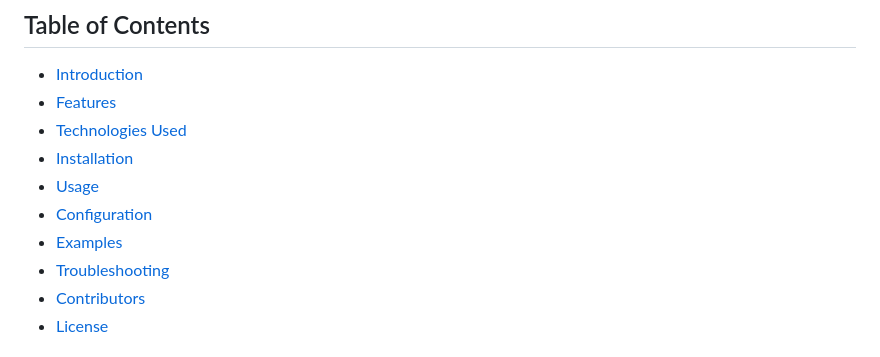
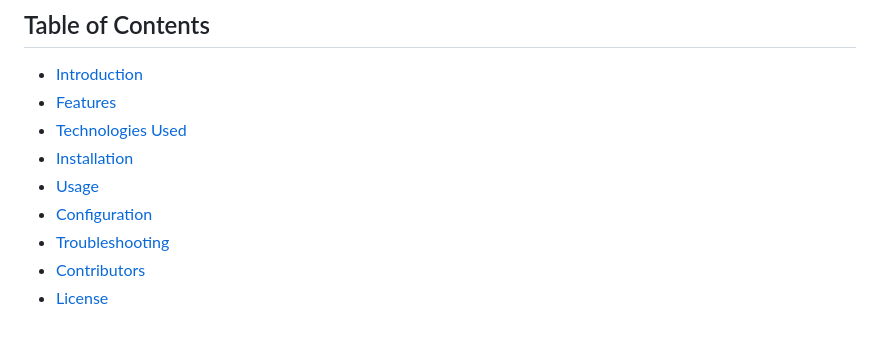
Before and after one commit to premnath018/schoolzone, a Markdown page: README.md, the part around the change. Rendered like a GitHub page.

```diff
--- a/README.md
+++ b/README.md
@@ -9,7 +9,6 @@
 - [Installation](#installation)
 - [Usage](#usage)
 - [Configuration](#configuration)
-- [Examples](#examples)
 - [Troubleshooting](#troubleshooting)
 - [Contributors](#contributors)
 - [License](#license)
```
